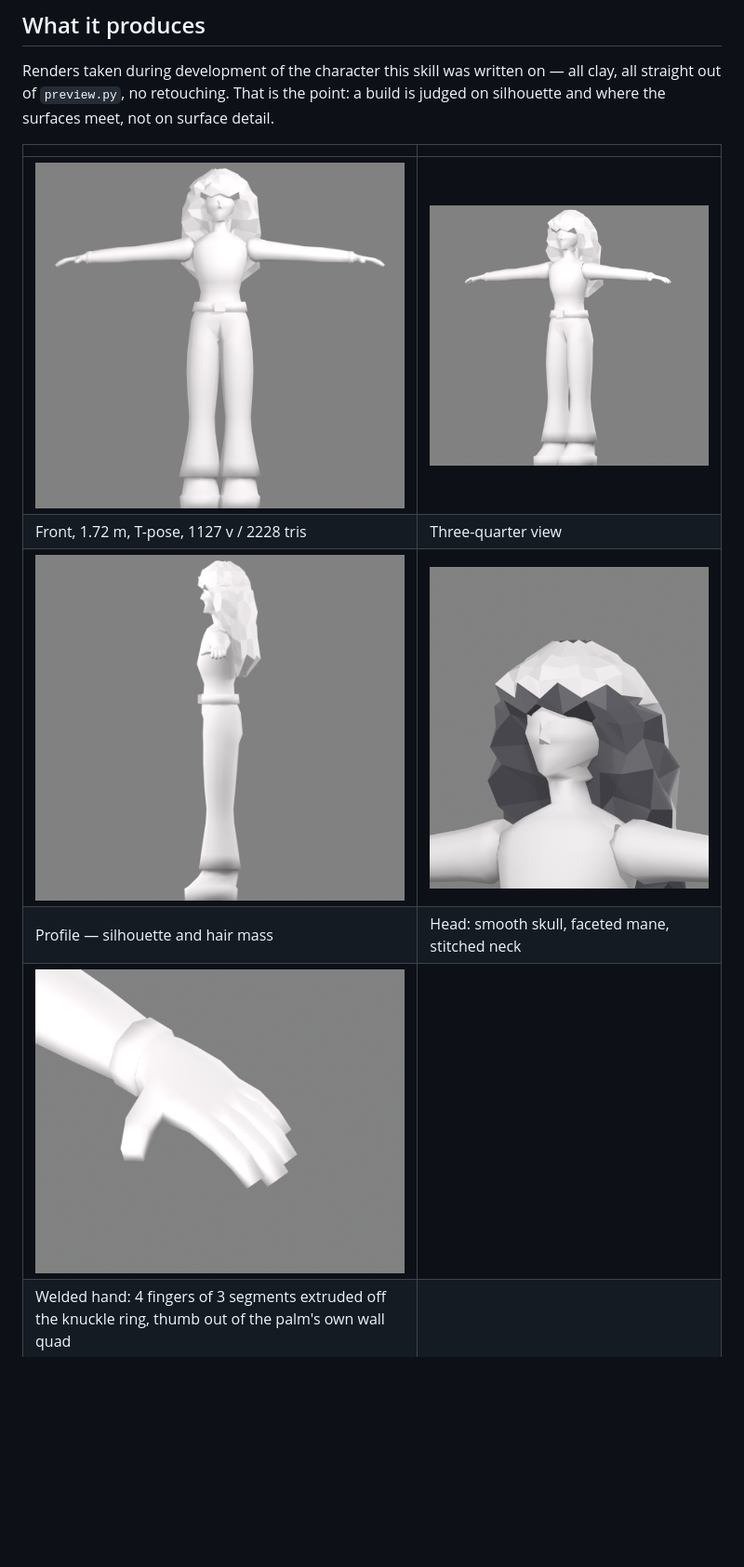
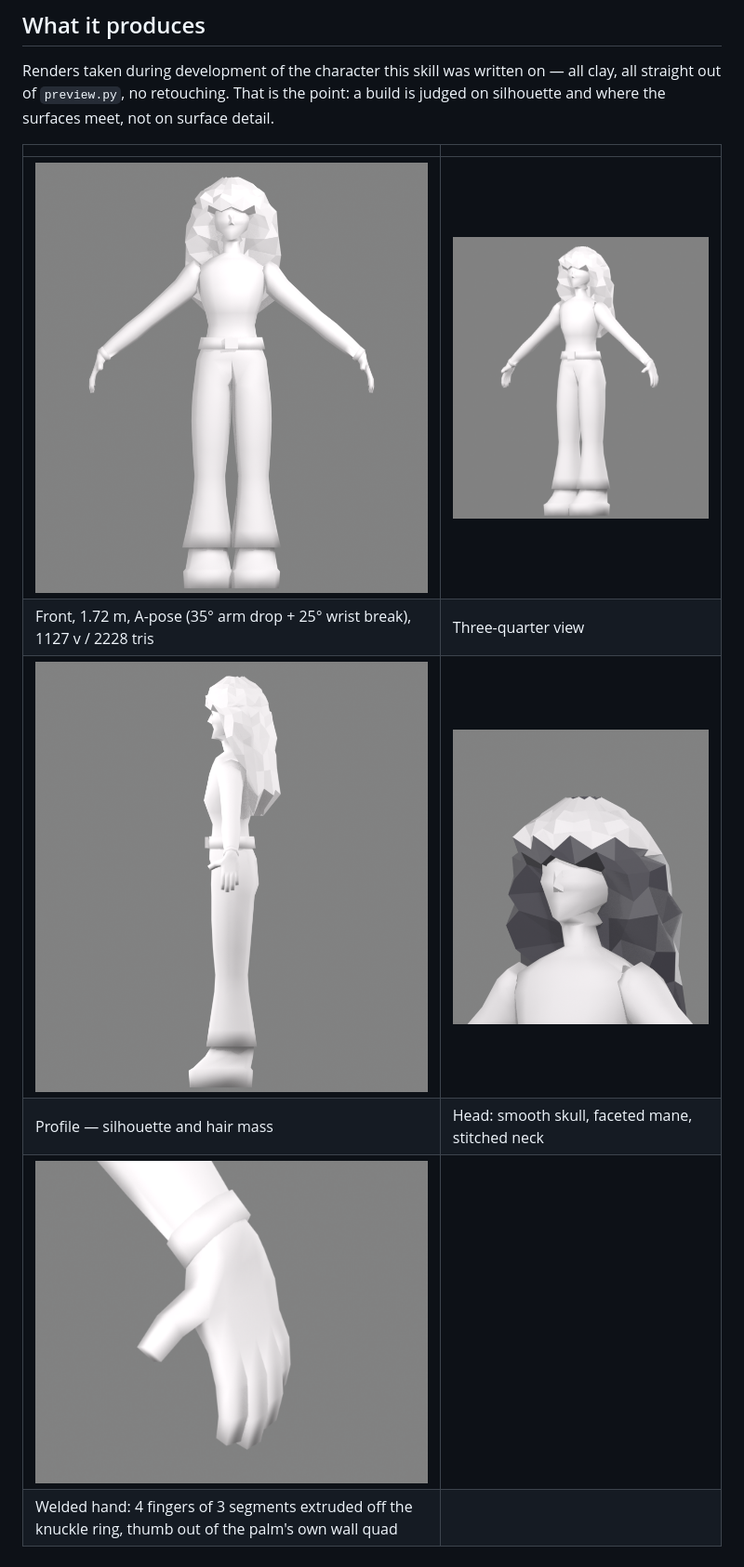
Before and after one commit to IAmTheParsifal/Low-Poly-Modeling-Skill, a Markdown page: README.md, the part around one of its changes. Shown at 93% size. GitHub-like rendering; pictures changed too: images/body_front.png, images/body_q34.png, images/body_side.png; blank space fills up the shorter version.

```diff
--- a/README.md
+++ b/README.md
@@ -66,8 +66,8 @@ silhouette and where the surfaces meet, not on surface detail.
 
 | | |
 |---|---|
-| ![T-pose front](images/body_front.png) | ![three-quarter](images/body_q34.png) |
-| Front, 1.72 m, T-pose, 1127 v / 2228 tris | Three-quarter view |
+| ![A-pose front](images/body_front.png) | ![three-quarter](images/body_q34.png) |
+| Front, 1.72 m, A-pose (35° arm drop + 25° wrist break), 1127 v / 2228 tris | Three-quarter view |
 | ![profile](images/body_side.png) | ![head](images/head_q34.png) |
 | Profile — silhouette and hair mass | Head: smooth skull, faceted mane, stitched neck |
 | ![hand](images/hand_q34.png) | |
```
Also changed, not shown: other parts of README.md (+4 -4 lines), SKILL.md (+26 -6 lines), 1 other file.
